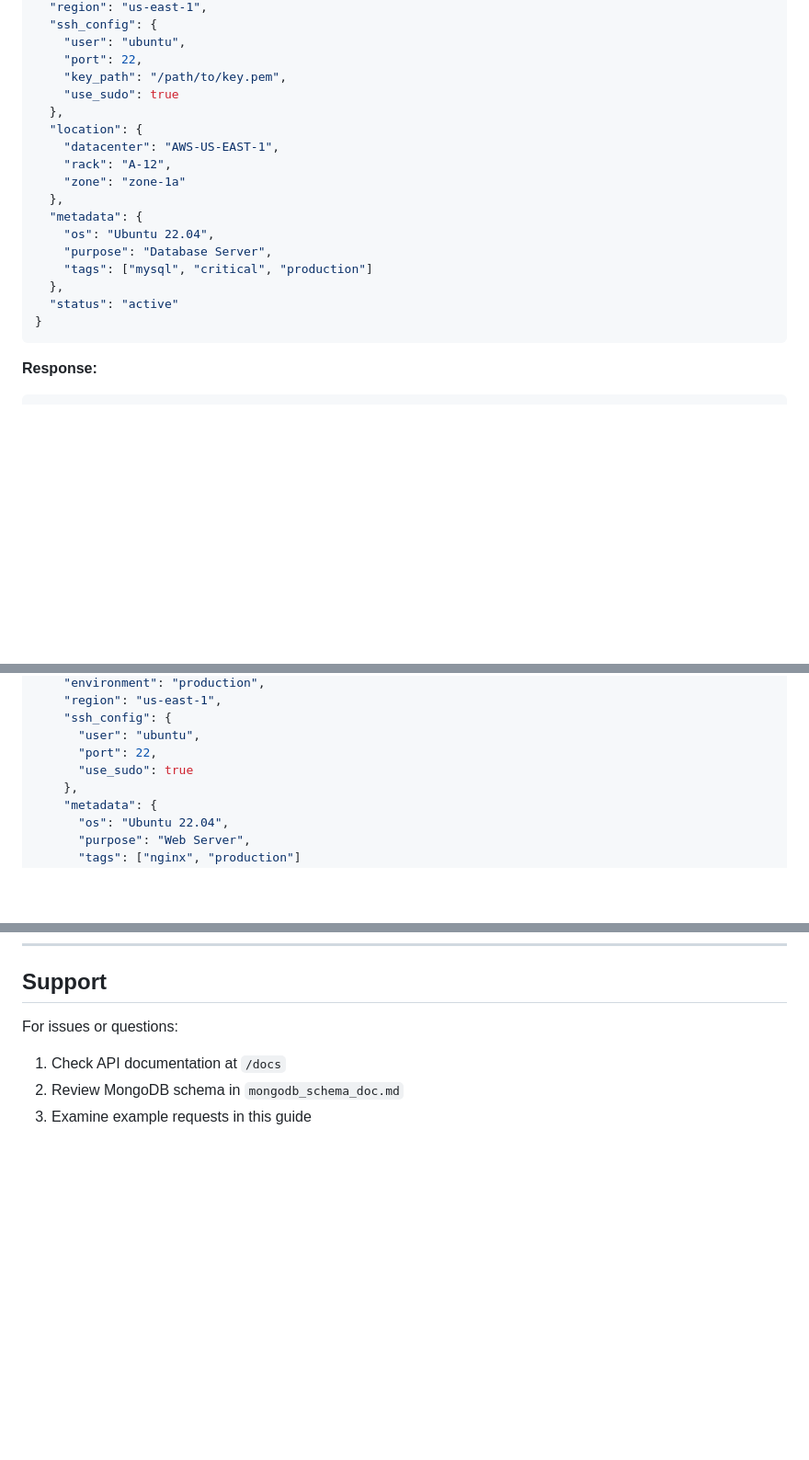
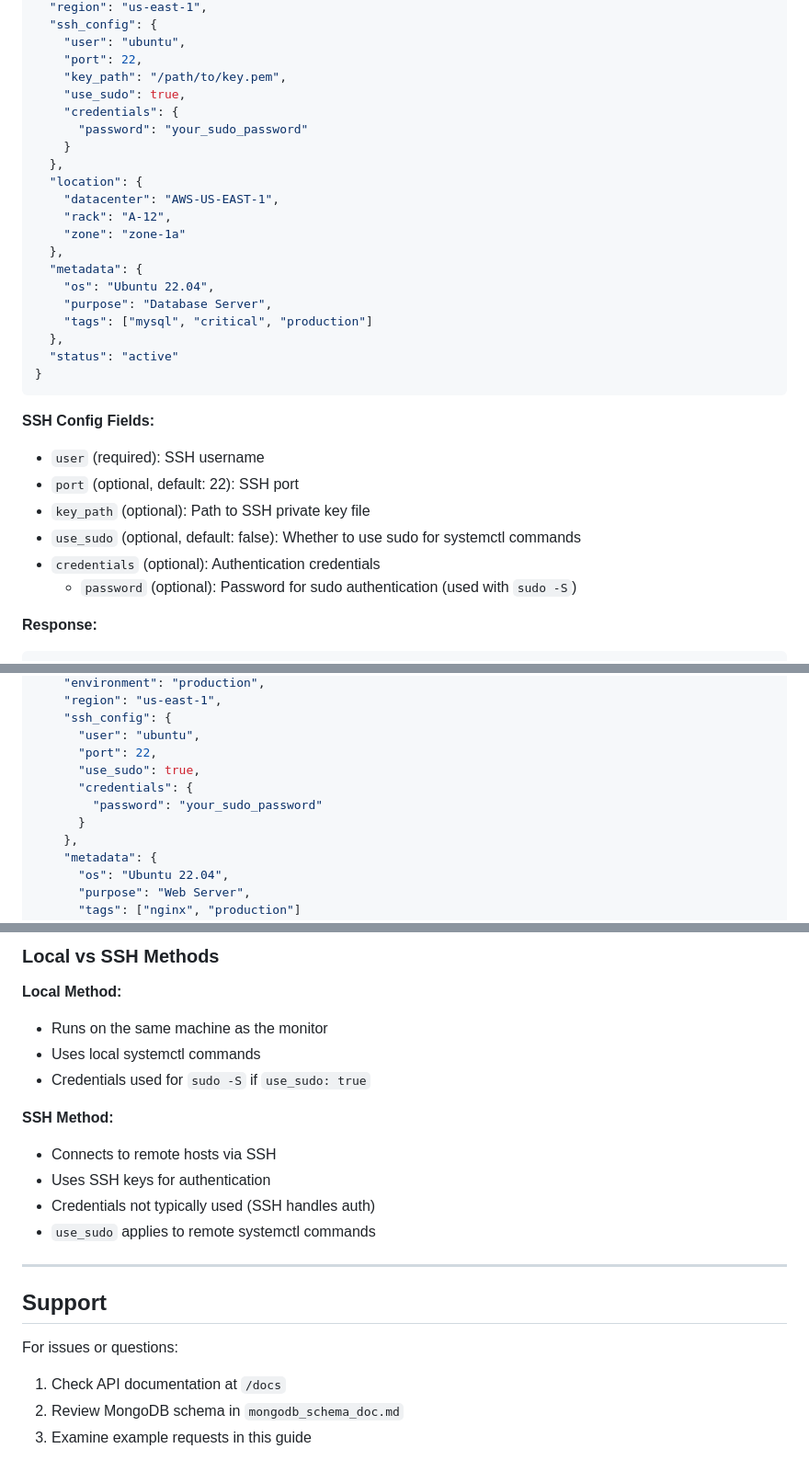
Before and after one commit to byronGalileo/sp2_proyect, a Markdown page: HOST_API_USAGE.md, 3 parts joined by grey strips. Shown: that part at 92% size. GitHub-like rendering; blank space fills up the shorter version.

````diff
--- a/HOST_API_USAGE.md
+++ b/HOST_API_USAGE.md
@@ -96,7 +96,10 @@ Create a new host/server in the system.
     "user": "ubuntu",
     "port": 22,
     "key_path": "/path/to/key.pem",
-    "use_sudo": true
+    "use_sudo": true,
+    "credentials": {
+      "password": "your_sudo_password"
+    }
   },
   "location": {
     "datacenter": "AWS-US-EAST-1",
@@ -111,6 +114,14 @@ Create a new host/server in the system.
   "status": "active"
 }
 ```
+
+**SSH Config Fields:**
+- `user` (required): SSH username
+- `port` (optional, default: 22): SSH port
+- `key_path` (optional): Path to SSH private key file
+- `use_sudo` (optional, default: false): Whether to use sudo for systemctl commands
+- `credentials` (optional): Authentication credentials
+  - `password` (optional): Password for sudo authentication (used with `sudo -S`)
 
 **Response:**
 ```json
@@ -448,7 +459,10 @@ curl -X POST "http://localhost:8000/hosts" \
     "ssh_config": {
       "user": "ubuntu",
       "port": 22,
-      "use_sudo": true
+      "use_sudo": true,
+      "credentials": {
+        "password": "your_sudo_password"
+      }
     },
     "metadata": {
       "os": "Ubuntu 22.04",
@@ -670,3 +756,18 @@ Common HTTP status codes:
+### Local vs SSH Methods
+
+**Local Method:**
+- Runs on the same machine as the monitor
+- Uses local systemctl commands
+- Credentials used for `sudo -S` if `use_sudo: true`
+
+**SSH Method:**
+- Connects to remote hosts via SSH
+- Uses SSH keys for authentication
+- Credentials not typically used (SSH handles auth)
+- `use_sudo` applies to remote systemctl commands
+
+---
+
 ## Support
 
 For issues or questions:
````
Also changed, not shown: other parts of HOST_API_USAGE.md (+73 -1 lines).
